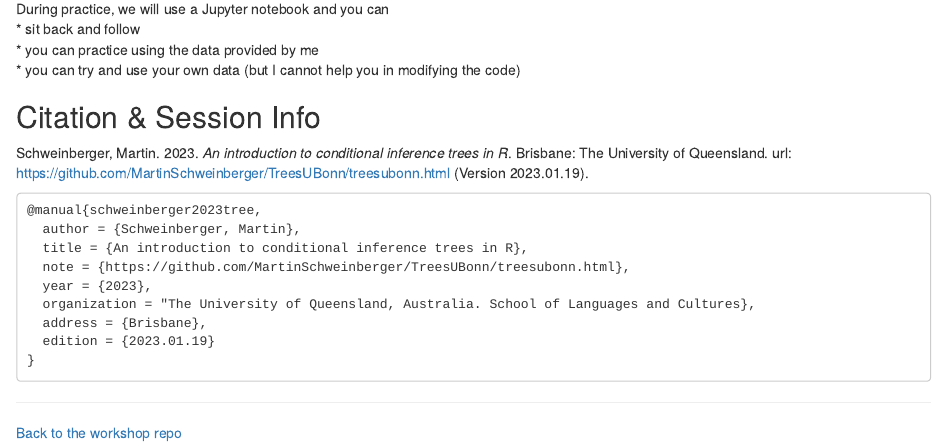
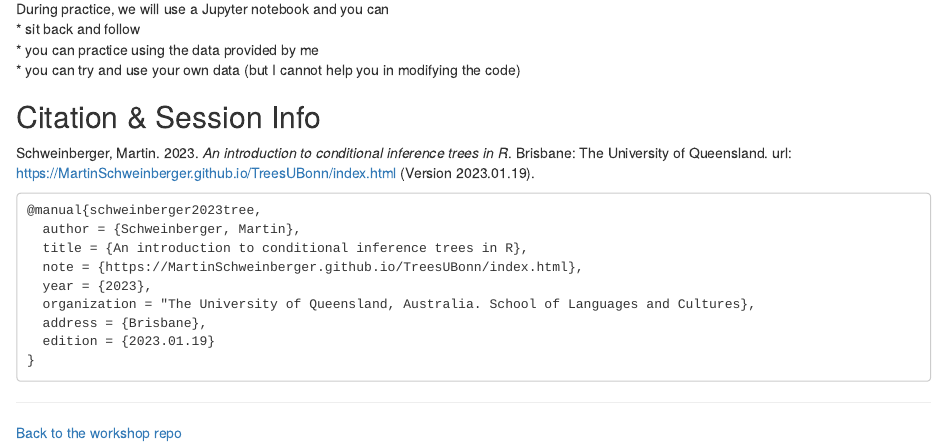
Before and after one commit to MartinSchweinberger/TreesUBonn, an R Markdown document (index.Rmd): the page in a window 1100 px wide, from 760 px down. Rendered offline with R 4.5, knitr and Pandoc, with nearby package versions; the code chunks are not run, so their results and figures are left out; drawn as R Markdown's standard HTML page in place of the format the file asks for.

Commit message:
LADAL links update

````diff
--- a/index.Rmd
+++ b/index.Rmd
@@ -55,13 +55,13 @@ During practice, we will use a Jupyter notebook and you can
 
 ## Citation & Session Info {-}
 
-Schweinberger, Martin. 2023. *An introduction to conditional inference trees in R*. Brisbane: The University of Queensland. url: https://github.com/MartinSchweinberger/TreesUBonn/treesubonn.html (Version 2023.01.19).
+Schweinberger, Martin. 2023. *An introduction to conditional inference trees in R*. Brisbane: The University of Queensland. url: https://MartinSchweinberger.github.io/TreesUBonn/index.html (Version 2023.01.19).
 
 ```
 @manual{schweinberger2023tree,
   author = {Schweinberger, Martin},
   title = {An introduction to conditional inference trees in R},
-  note = {https://github.com/MartinSchweinberger/TreesUBonn/treesubonn.html},
+  note = {https://MartinSchweinberger.github.io/TreesUBonn/index.html},
   year = {2023},
   organization = "The University of Queensland, Australia. School of Languages and Cultures},
   address = {Brisbane},
````
Also changed, not shown: README.md, docs/search_index.json, 2 other files.
